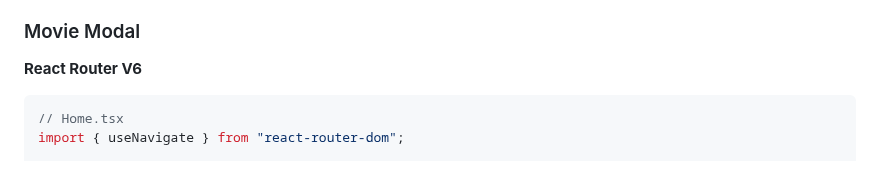
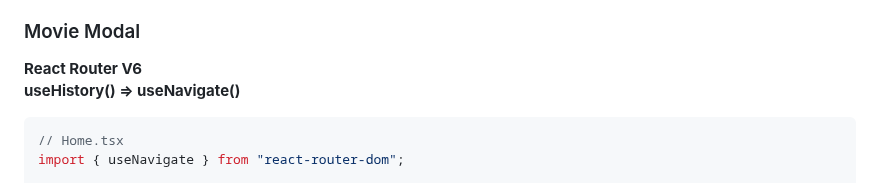
Before and after one commit to haeyonghahn/react-masterclass, a Markdown page: README.md, the part around the change. GitHub-like rendering.

````diff
--- a/README.md
+++ b/README.md
@@ -80,6 +80,7 @@ slice() 메서드는 어떤 배열의 begin부터 end까지(end 미포함)에
 
 ### Movie Modal
 __React Router V6__
+__useHistory() => useNavigate()__
 ```javascript
 // Home.tsx
 import { useNavigate } from "react-router-dom";
````
